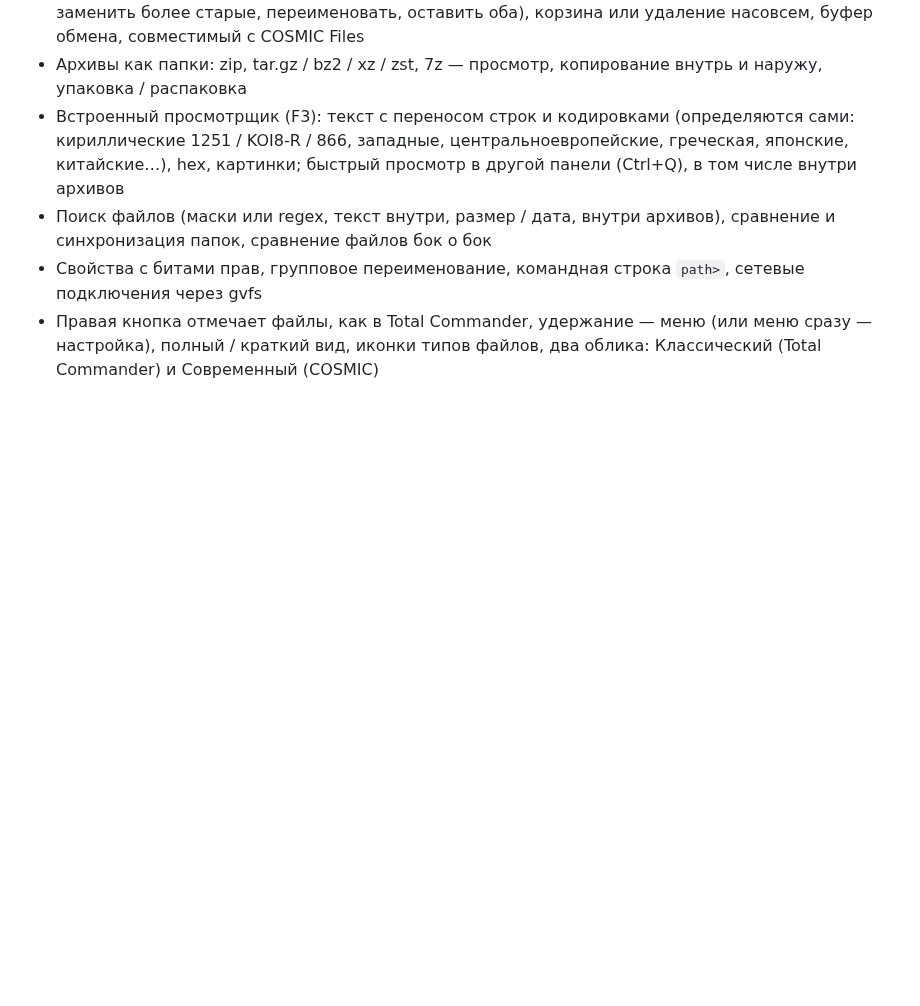
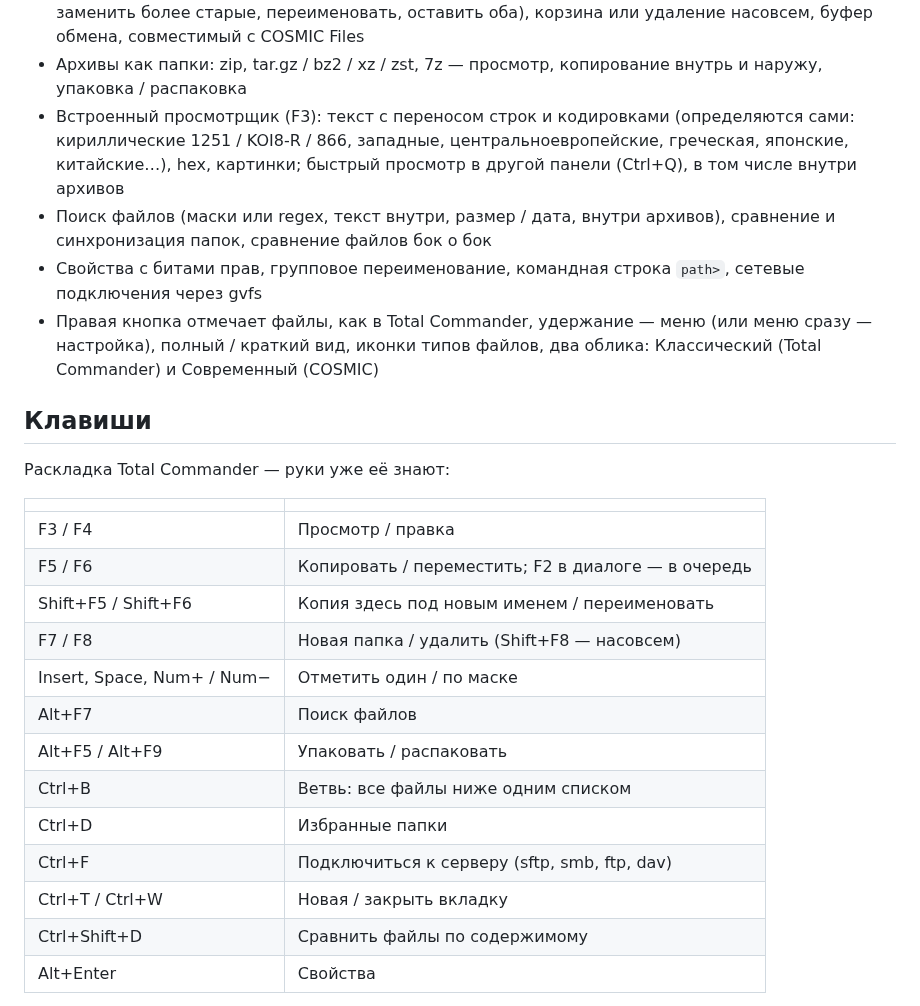
Before and after one commit to shagovAlexei/cosmic-shagoff-commander, a Markdown page: README_ru.md, the part around one of its changes. GitHub-like rendering; blank space fills up the shorter version.

```diff
--- a/README_ru.md
+++ b/README_ru.md
@@ -15,3 +26,24 @@
 - Поиск файлов (маски или regex, текст внутри, размер / дата, внутри архивов), сравнение и синхронизация папок, сравнение файлов бок о бок
 - Свойства с битами прав, групповое переименование, командная строка `path>`, сетевые подключения через gvfs
 - Правая кнопка отмечает файлы, как в Total Commander, удержание — меню (или меню сразу — настройка), полный / краткий вид, иконки типов файлов, два облика: Классический (Total Commander) и Современный (COSMIC)
+
+## Клавиши
+
+Раскладка Total Commander — руки уже её знают:
+
+| | |
+|---|---|
+| F3 / F4 | Просмотр / правка |
+| F5 / F6 | Копировать / переместить; F2 в диалоге — в очередь |
+| Shift+F5 / Shift+F6 | Копия здесь под новым именем / переименовать |
+| F7 / F8 | Новая папка / удалить (Shift+F8 — насовсем) |
+| Insert, Space, Num+ / Num− | Отметить один / по маске |
+| Alt+F7 | Поиск файлов |
+| Alt+F5 / Alt+F9 | Упаковать / распаковать |
+| Ctrl+B | Ветвь: все файлы ниже одним списком |
+| Ctrl+D | Избранные папки |
+| Ctrl+F | Подключиться к серверу (sftp, smb, ftp, dav) |
+| Ctrl+T / Ctrl+W | Новая / закрыть вкладку |
+| Ctrl+Shift+D | Сравнить файлы по содержимому |
+| Alt+Enter | Свойства |
+
```
Also changed, not shown: other parts of README_ru.md (+20 -1 lines), README.md (+41 -1 lines), res/screenshots/classic.png (added), res/screenshots/colors.png (added), res/screenshots/find.png (added), res/screenshots/modern.png (added), res/screenshots/pack.png (added), res/screenshots/settings.png (added).
